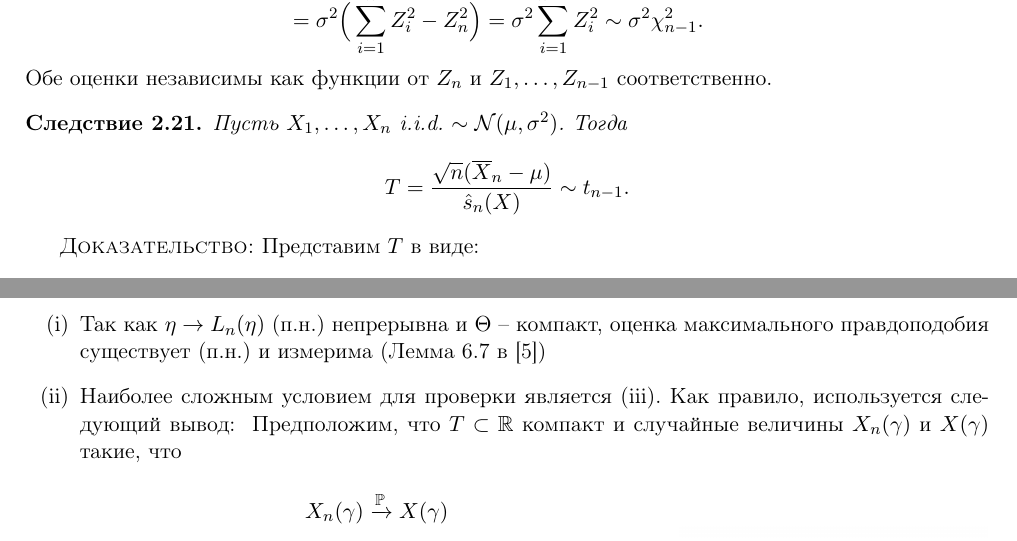
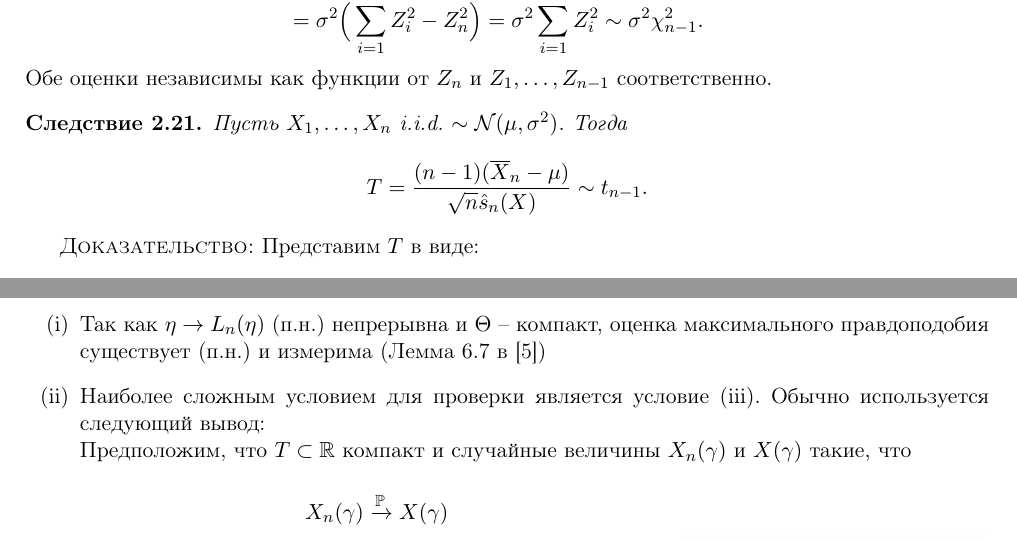
Before and after one commit to astralord/Statistics-lectures, a LaTeX book (book.tex, which reads chapters/chapter02.tex, chapters/chapter05.tex): two parts of pages 18 and 54 of 89, joined at a grey line, cut so that both start at the same text. Compiled offline with pdfLaTeX.

Commit message:
Fixed mistake in 2nd chapter

```diff
--- a/chapters/chapter02.tex
+++ b/chapters/chapter02.tex
@@ -235,11 +235,11 @@
 
 \begin{crlr} \label{crlr2.21}
 	Пусть $X_1, \dots, X_n$ i.i.d. $\sim \mathcal{N}(\mu,\sigma^2)$. Тогда
-	\[ T=\frac{\sqrt{n}(\overline{X}_n-\mu)}{\hat{s}_n(X)} \sim t_{n-1}. \]
+	\[ T=\frac{(n-1)(\overline{X}_n-\mu)}{\sqrt{n} \hat{s}_n(X)} \sim t_{n-1}. \]
 \end{crlr}
 \begin{proof}
 	Представим $T$ в виде:
-	\[ T= \frac{\sqrt{n}(\overline{X}_n-\mu)}{\sigma} \sqrt{\frac{\sigma^2 n}{n \hat{s}_n(X)}}\]
+	\[ T= \frac{\sqrt{n}(\overline{X}_n-\mu)}{\sigma} \sqrt{\frac{\sigma^2 (n-1)}{n \hat{s}_n(X)}}\]
 	и используем предыдущую лемму.
 \end{proof}
 
--- a/chapters/chapter05.tex
+++ b/chapters/chapter05.tex
@@ -273,7 +273,7 @@ x^{(n)} & \mapsto & T_n(x^{(n)})
 \begin{rmrk} \
 	\begin{enumerate}
 		\item Так как $\eta \rightarrow L_n(\eta)$ (п.н.) непрерывна и $\Theta$ -- компакт, оценка максимального правдоподобия существует (п.н.) и измерима (Лемма 6.7 в \cite{WittingMuller})
-		\item Наиболее сложным условием для проверки является (iii). Как правило, используется следующий вывод: \
+		\item Наиболее сложным условием для проверки является условие (iii). Обычно используется следующий вывод: \\
 		Предположим, что $T \subset \MR$ компакт и случайные величины $X_n(\gamma)$ и $X(\gamma)$ такие, что
 		\begin{center}\centering
 			\begin{minipage}{0.65\linewidth}
```
Also changed, not shown: book.pdf, 1 other file.
